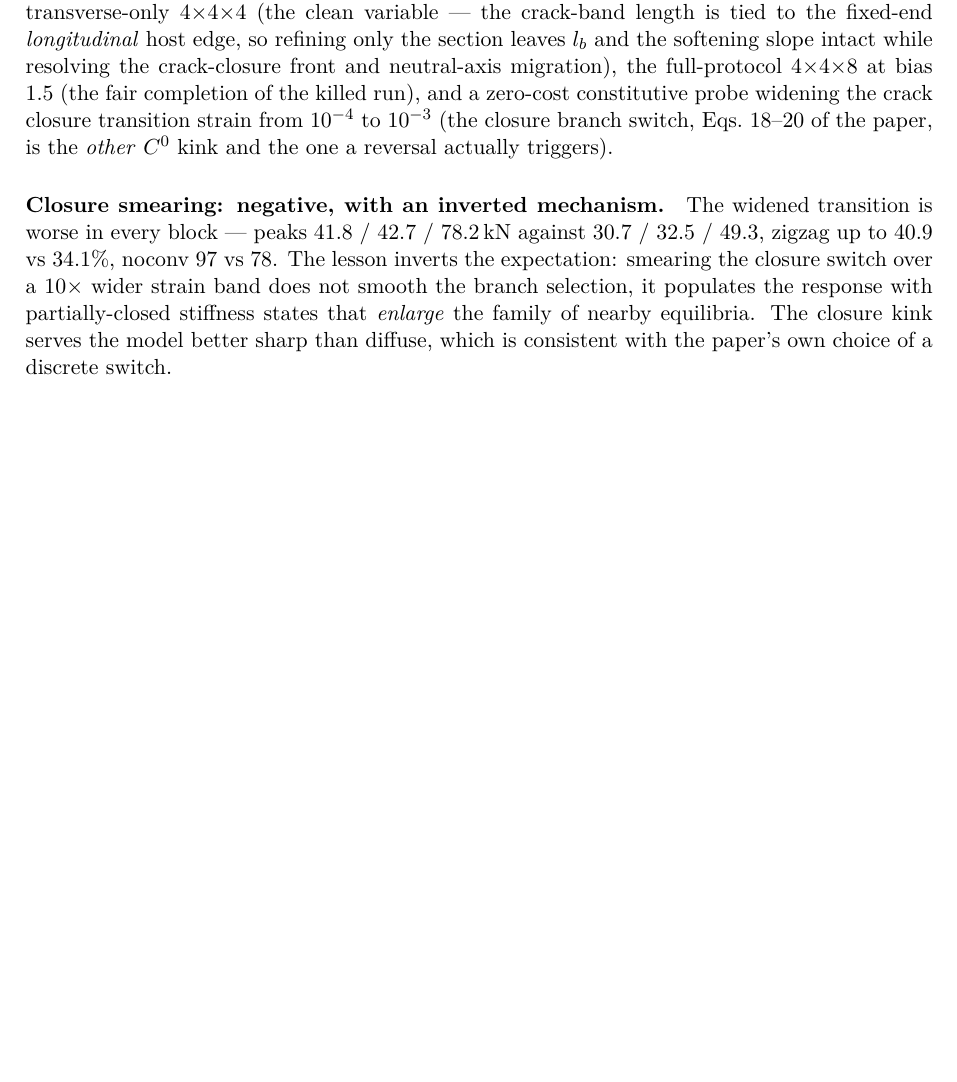
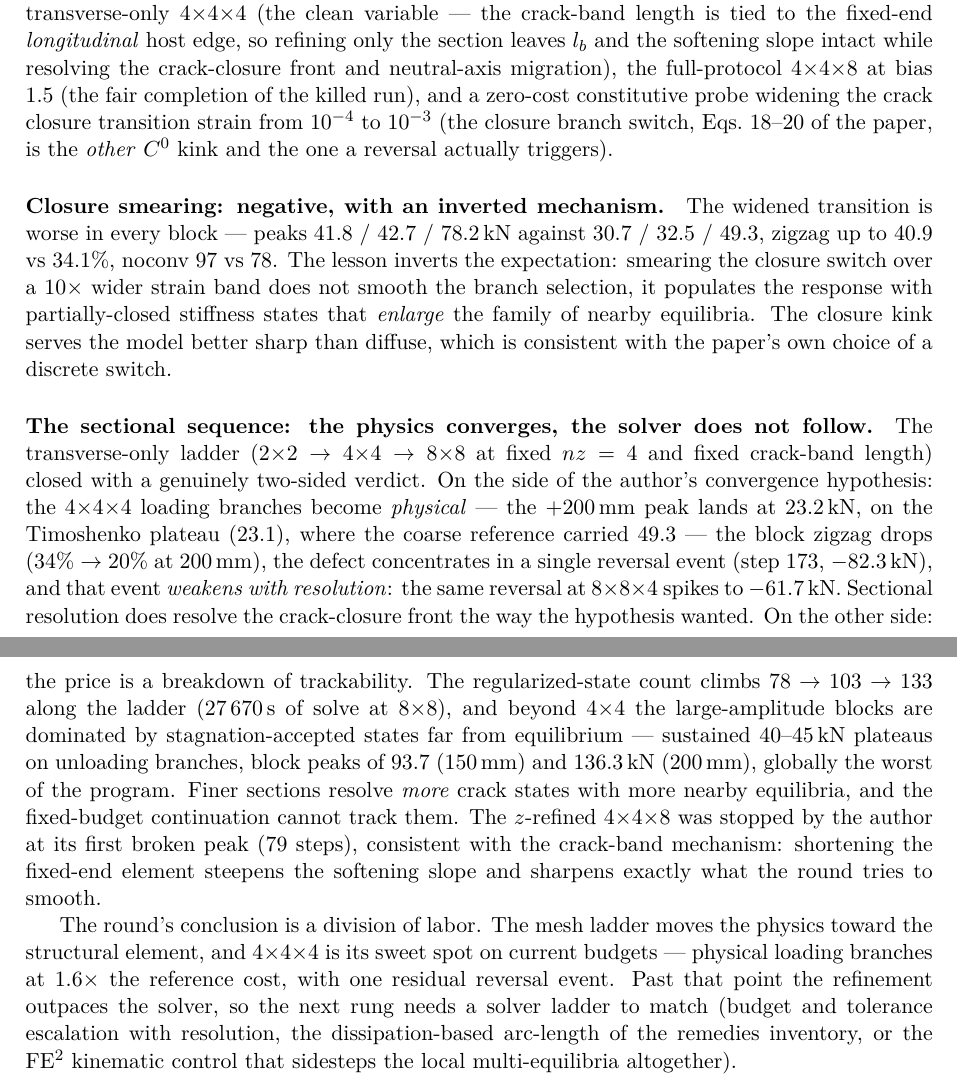
Before and after one commit to sechavarriam/fall_n, a LaTeX thesis (doc/main.tex, which reads doc/ch107_kinematic_regularization.tex): part of page 31 of 41 before the commit and two parts of pages 31 and 32 of 42 after it, the two joined at a grey line, cut so that both start at the same text, the shorter picture padded with empty space. Compiled offline with pdfLaTeX.

Commit message:
doc: acta de la secuencia seccional en el cap 107 (ronda 4 de malla)
Veredicto de dos caras de la escalera transversal 2x2 -> 4x4 -> 8x8
(nz=4 y banda de fisura fijas):

A favor de la hipotesis de convergencia del autor: las ramas de carga
del 4x4x4 se vuelven FISICAS (pico +200mm en 23.2 kN, sobre la meseta
Timoshenko de 23.1, donde la referencia gruesa cargaba 49.3), el zigzag
del bloque cae 34->20%, el defecto se concentra en UN evento de reversa
(paso 173, -82.3 kN) y ese evento SE DEBILITA con resolucion (misma
reversa en 8x8x4: -61.7 kN). La resolucion seccional si resuelve el
frente de cierre.

En contra: la trazabilidad colapsa. noconv 78 -> 103 -> 133 a lo largo
de la escalera (27670 s de solve en 8x8), y mas alla del 4x4 los
bloques grandes quedan dominados por estados aceptados por
estancamiento lejos del equilibrio (mesetas sostenidas de 40-45 kN en
descarga, picos de bloque 93.7 y 136.3 kN, lo peor del programa).
Secciones mas finas resuelven MAS estados de fisura con mas equilibrios
cercanos y la continuacion a presupuesto fijo no los sigue. El 4x4x8
longitudinal quedo detenido por el autor en su primer pico roto,
consistente con el mecanismo de banda.

Conclusion: division del trabajo. La escalera de malla acerca la fisica
al elemento estructural y el 4x4x4 es su punto dulce a presupuestos
actuales; de ahi en adelante el refinamiento desborda al solver y el
siguiente peldano exige una escalera de solver a juego (escalado de
presupuesto/tolerancias, arc-length por disipacion, o el control
cinematico FE2 que esquiva el multi-equilibrio local). xelatex OK.

```diff
--- a/doc/ch107_kinematic_regularization.tex
+++ b/doc/ch107_kinematic_regularization.tex
@@ -427,6 +427,38 @@ the family of nearby equilibria. The closure kink serves the model
 better sharp than diffuse, which is consistent with the paper's own
 choice of a discrete switch.
 
-%% ROUND4-MESH-RESULTS: block metrics of p1_ls_sec444 (transverse-only)
-%% and p2_ls_448_full (full-protocol z-refined) vs the reference, and
-%% the round's verdict on where the regularization actually lives.
+\paragraph{The sectional sequence: the physics converges, the solver
+does not follow.} The transverse-only ladder ($2{\times}2 \to 4{\times}4
+\to 8{\times}8$ at fixed $nz=4$ and fixed crack-band length) closed with
+a genuinely two-sided verdict. On the side of the author's convergence
+hypothesis: the $4{\times}4{\times}4$ loading branches become
+\emph{physical} --- the $+200$\,mm peak lands at $23.2$\,kN, on the
+Timoshenko plateau ($23.1$), where the coarse reference carried
+$49.3$ --- the block zigzag drops (34\% $\to$ 20\% at $200$\,mm), the
+defect concentrates in a single reversal event (step 173,
+$-82.3$\,kN), and that event \emph{weakens with resolution}: the same
+reversal at $8{\times}8{\times}4$ spikes to $-61.7$\,kN. Sectional
+resolution does resolve the crack-closure front the way the hypothesis
+wanted. On the other side: the price is a breakdown of trackability.
+The regularized-state count climbs $78 \to 103 \to 133$ along the
+ladder ($27\,670$\,s of solve at $8{\times}8$), and beyond
+$4{\times}4$ the large-amplitude blocks are dominated by
+stagnation-accepted states far from equilibrium --- sustained
+$40$--$45$\,kN plateaus on unloading branches, block peaks of $93.7$
+($150$\,mm) and $136.3$\,kN ($200$\,mm), globally the worst of the
+program. Finer sections resolve \emph{more} crack states with more
+nearby equilibria, and the fixed-budget continuation cannot track
+them. The $z$-refined $4{\times}4{\times}8$ was stopped by the author
+at its first broken peak (79 steps), consistent with the crack-band
+mechanism: shortening the fixed-end element steepens the softening
+slope and sharpens exactly what the round tries to smooth.
+
+The round's conclusion is a division of labor. The mesh ladder moves
+the physics toward the structural element, and $4{\times}4{\times}4$
+is its sweet spot on current budgets --- physical loading branches at
+$1.6\times$ the reference cost, with one residual reversal event. Past
+that point the refinement outpaces the solver, so the next rung needs
+a solver ladder to match (budget and tolerance escalation with
+resolution, the dissipation-based arc-length of the remedies
+inventory, or the FE\textsuperscript{2} kinematic control that
+sidesteps the local multi-equilibria altogether).
```
